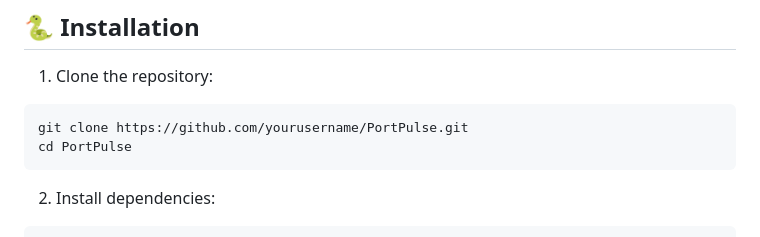
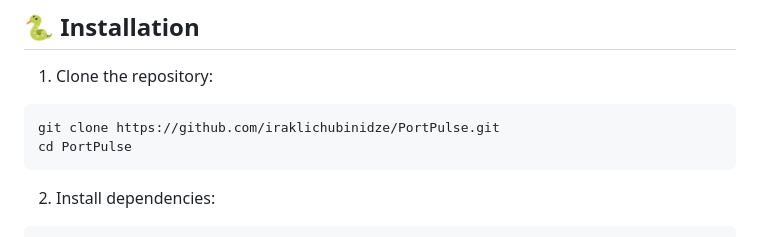
Before and after one commit to iraklichubinidze/PortPulse, a Markdown page: README.md, the part around the change. GitHub-like rendering.

````diff
--- a/README.md
+++ b/README.md
@@ -18,7 +18,7 @@ Turn raw Nmap output into actionable insights — **without manual effort**.
 
 1. Clone the repository:
 ```
-git clone https://github.com/yourusername/PortPulse.git
+git clone https://github.com/iraklichubinidze/PortPulse.git
 cd PortPulse
 ```
 
````
